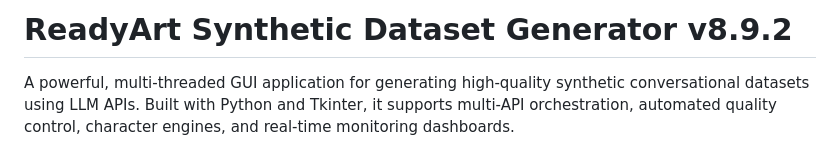
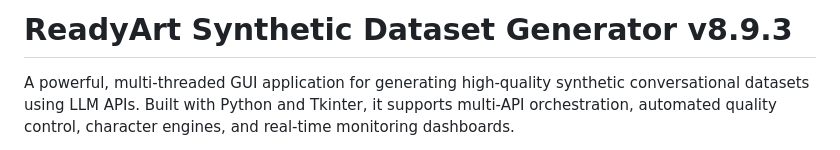
Before and after one commit to Ready-Art/Synthetic-Dataset-Generator, a Markdown page: README.md, the part around the change. Drawn GitHub-style.

```diff
--- a/README.md
+++ b/README.md
@@ -1,4 +1,4 @@
-# ReadyArt Synthetic Dataset Generator v8.9.2
+# ReadyArt Synthetic Dataset Generator v8.9.3
 
 A powerful, multi-threaded GUI application for generating high-quality synthetic conversational datasets using LLM APIs. Built with Python and Tkinter, it supports multi-API orchestration, automated quality control, character engines, and real-time monitoring dashboards.
 
```
